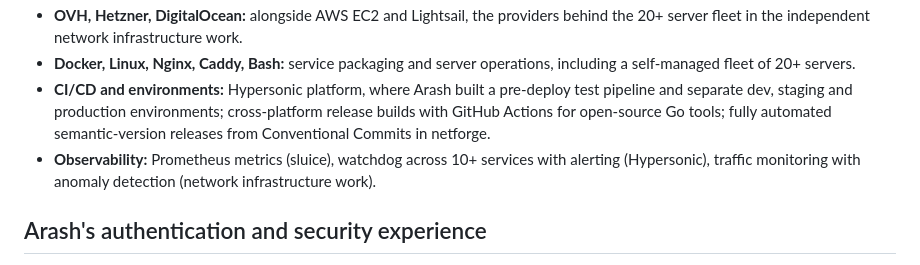
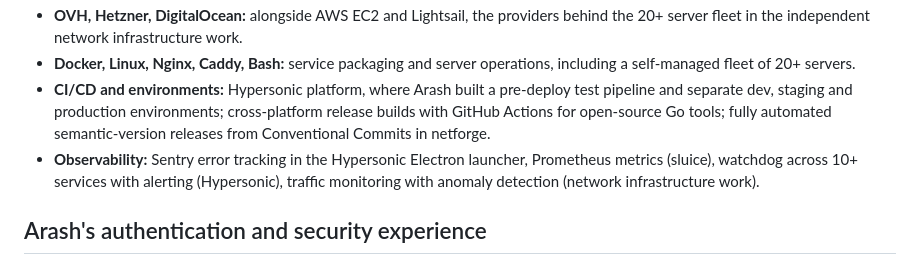
Before and after one commit to devarashs/rag-me, a Markdown page: data/05-skills.md, the part around the change. Rendered like a GitHub page.

```diff
--- a/data/05-skills.md
+++ b/data/05-skills.md
@@ -51,7 +51,7 @@ Each skill lists where Arash actually used it, so answers can point to evidence.
 - **OVH, Hetzner, DigitalOcean:** alongside AWS EC2 and Lightsail, the providers behind the 20+ server fleet in the independent network infrastructure work.
 - **Docker, Linux, Nginx, Caddy, Bash:** service packaging and server operations, including a self-managed fleet of 20+ servers.
 - **CI/CD and environments:** Hypersonic platform, where Arash built a pre-deploy test pipeline and separate dev, staging and production environments; cross-platform release builds with GitHub Actions for open-source Go tools; fully automated semantic-version releases from Conventional Commits in netforge.
-- **Observability:** Prometheus metrics (sluice), watchdog across 10+ services with alerting (Hypersonic), traffic monitoring with anomaly detection (network infrastructure work).
+- **Observability:** Sentry error tracking in the Hypersonic Electron launcher, Prometheus metrics (sluice), watchdog across 10+ services with alerting (Hypersonic), traffic monitoring with anomaly detection (network infrastructure work).
 
 ## Arash's authentication and security experience
 
```
Also changed, not shown: data/02-experience-hypersonic.md (+1 -1 lines).
